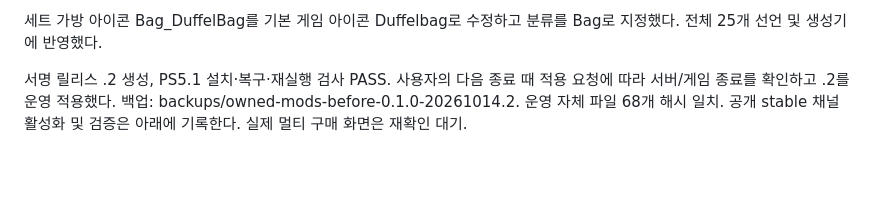
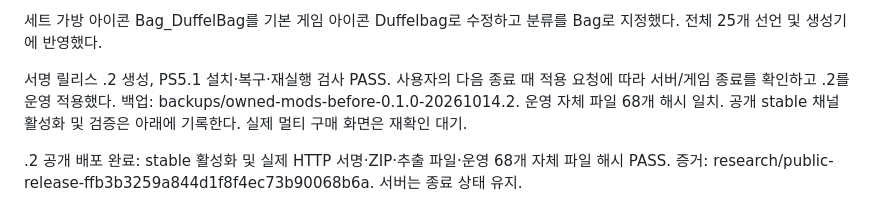
Before and after one commit to opium68/ZomboidKnightsDan, a Markdown page: docs/KNIGHTS-MARKET-20261014.md, the part around the change. Rendered like a GitHub page; blank space fills up the shorter version.

Commit message:
Record verified preview hotfix deployment

```diff
--- a/docs/KNIGHTS-MARKET-20261014.md
+++ b/docs/KNIGHTS-MARKET-20261014.md
@@ -31,3 +31,5 @@ PS5.1 서명 설치·실패 복구·재실행·별도 모드 보존 PASS. 자동
 세트 가방 아이콘 Bag_DuffelBag를 기본 게임 아이콘 Duffelbag로 수정하고 분류를 Bag로 지정했다. 전체 25개 선언 및 생성기에 반영했다.
 
 서명 릴리스 .2 생성, PS5.1 설치·복구·재실행 검사 PASS. 사용자의 다음 종료 때 적용 요청에 따라 서버/게임 종료를 확인하고 .2를 운영 적용했다. 백업: backups/owned-mods-before-0.1.0-20261014.2. 운영 자체 파일 68개 해시 일치. 공개 stable 채널 활성화 및 검증은 아래에 기록한다. 실제 멀티 구매 화면은 재확인 대기.
+
+.2 공개 배포 완료: stable 활성화 및 실제 HTTP 서명·ZIP·추출 파일·운영 68개 자체 파일 해시 PASS. 증거: research/public-release-ffb3b3259a844d1f8f4ec73b90068b6a. 서버는 종료 상태 유지.
```
